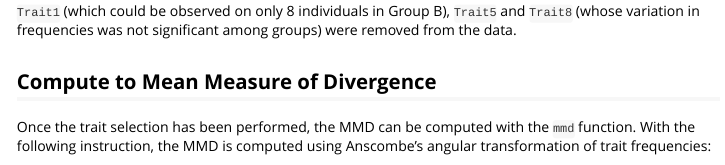
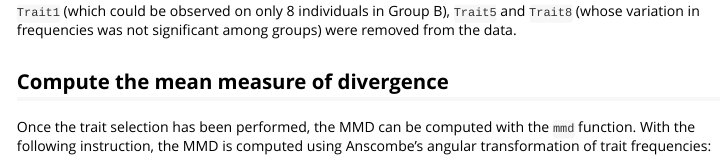
Before and after one commit to frederic-santos/anthropmmd, an R Markdown document (vignettes/intro_AnthropMMD.Rmd): the page in a window 1100 px wide, from 3320 px down. Rendered offline with R 4.5, knitr and Pandoc, with nearby package versions; some code elsewhere in the file could not run offline.

Commit message:
Fixed typos in vignette

````diff
--- a/vignettes/intro_AnthropMMD.Rmd
+++ b/vignettes/intro_AnthropMMD.Rmd
@@ -8,7 +8,7 @@ output:
     fig_width: 5
     fig_height: 5
 vignette: >
-  %\VignetteIndexEntry{intro_AnthropMMD}
+  %\VignetteIndexEntry{An overview of AnthropMMD}
   %\VignetteEngine{knitr::rmarkdown}
   %\VignetteEncoding{UTF-8}
 bibliography: biblio.bib
@@ -100,7 +100,7 @@ tab_selected$filtered
 
 `Trait1` (which could be observed on only 8 individuals in Group B), `Trait5` and `Trait8` (whose variation in frequencies was not significant among groups) were removed from the data.
 
-## Compute to Mean Measure of Divergence
+## Compute the mean measure of divergence
 Once the trait selection has been performed, the MMD can be computed with the `mmd` function. With the following instruction, the MMD is computed using Anscombe's angular transformation of trait frequencies:
 ```{r}
 mmd.result <- mmd(tab_selected$filtered, angular = "Anscombe")
````
Also changed, not shown: NEWS.md (+5 -0 lines).
